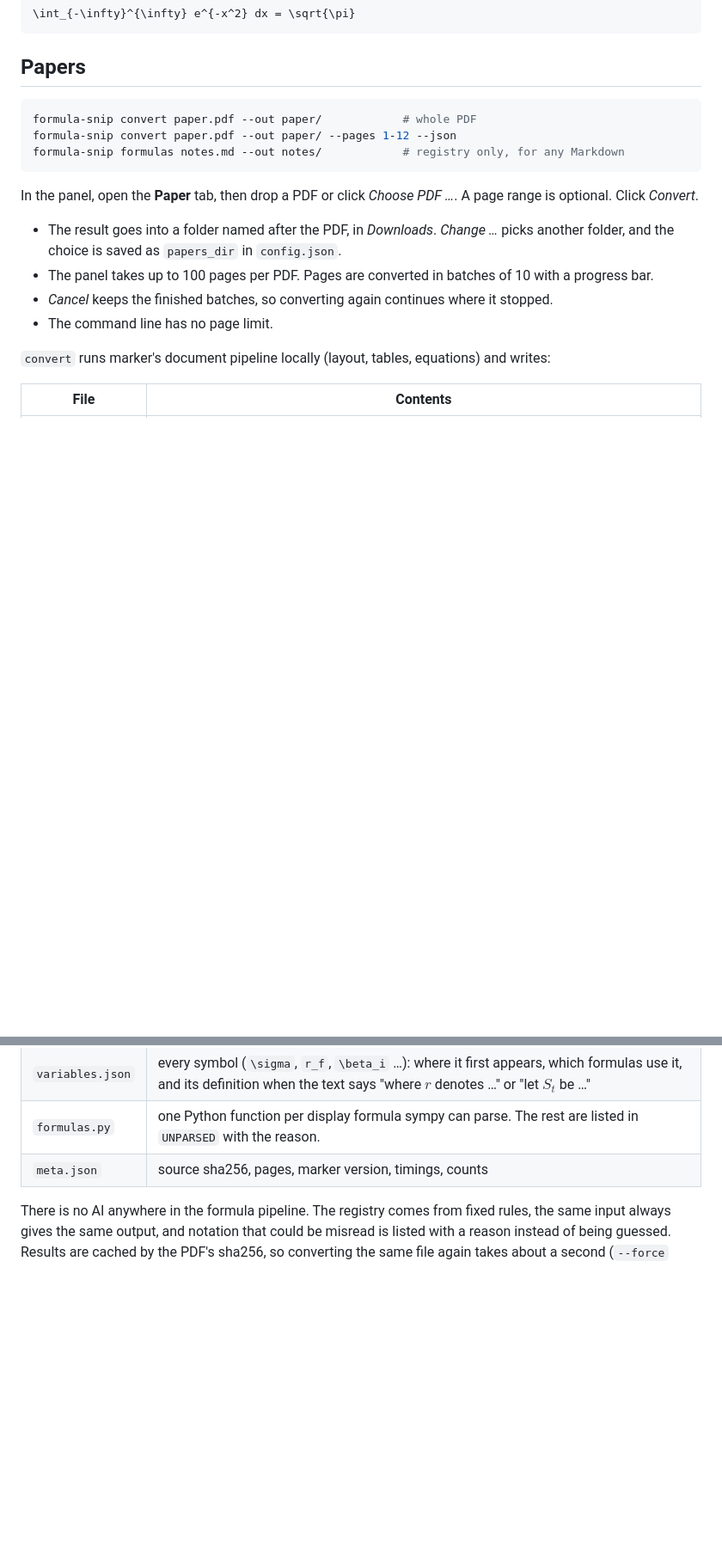
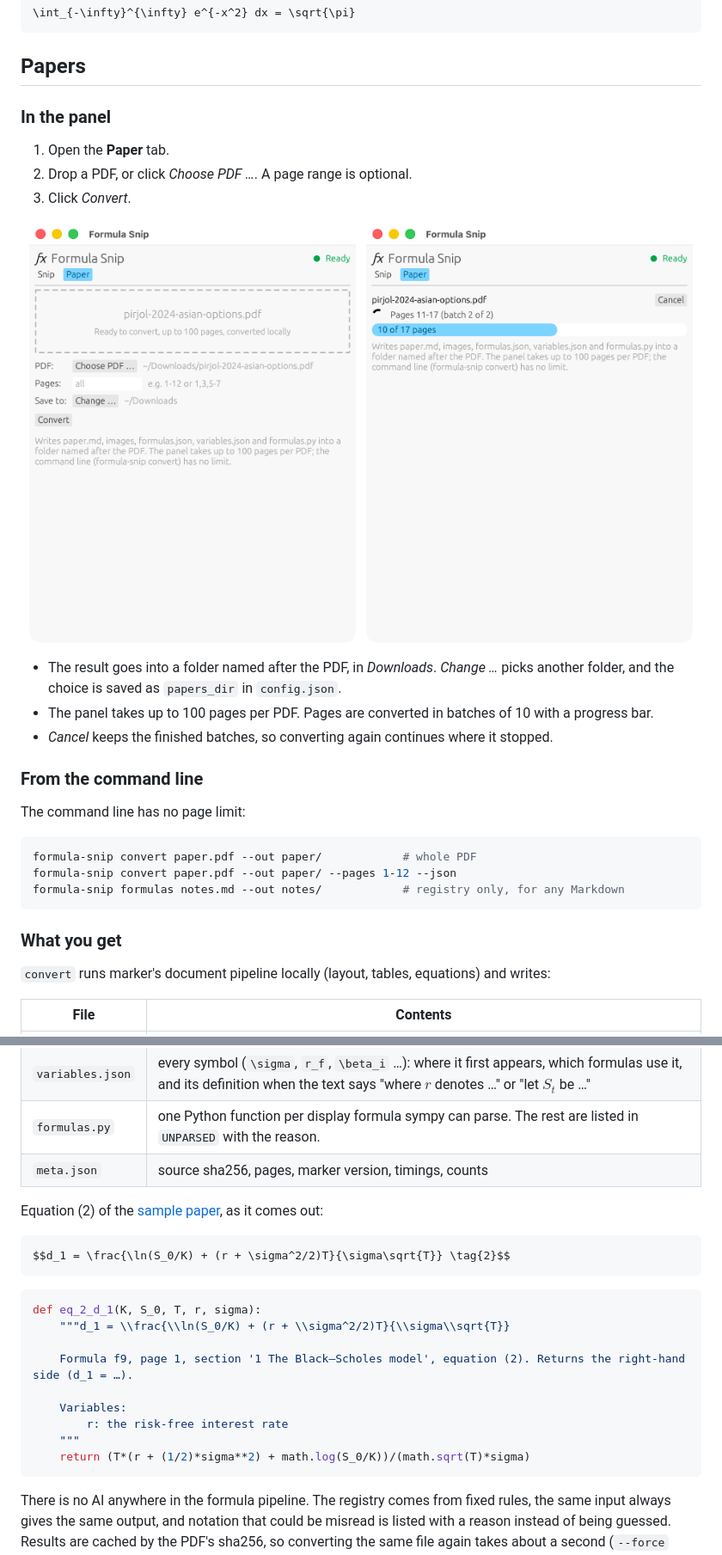
Before and after one commit to julian-hilg/formula-snip, a Markdown page: README.md, 2 parts joined by grey strips. Shown at 86% size. GitHub-like rendering; pictures changed too: docs/screenshot-paper-progress.png (added), docs/screenshot-paper-ready.png (added); blank space fills up the shorter version.

````diff
--- a/README.md
+++ b/README.md
@@ -91,17 +97,33 @@ e^x = \sum_{n=0}^{\infty} \frac{x^n}{n!} = 1 + x + \frac{x^2}{2!} + \frac{x^3}{3
 
 ## Papers
 
+### In the panel
+
+1. Open the **Paper** tab.
+2. Drop a PDF, or click *Choose PDF …*. A page range is optional.
+3. Click *Convert*.
+
+<p align="center">
+<img src="docs/screenshot-paper-ready.png" width="380" alt="Paper tab with a PDF chosen: page range, Save to Downloads, Convert">
+&nbsp;
+<img src="docs/screenshot-paper-progress.png" width="380" alt="Paper tab while converting: pages 11-17, batch 2 of 2, 10 of 17 pages done">
+</p>
+
+- The result goes into a folder named after the PDF, in *Downloads*. *Change …* picks another folder, and the choice is saved as `papers_dir` in `config.json`.
+- The panel takes up to 100 pages per PDF. Pages are converted in batches of 10 with a progress bar.
+- *Cancel* keeps the finished batches, so converting again continues where it stopped.
+
+### From the command line
+
+The command line has no page limit:
+
 ```bash
 formula-snip convert paper.pdf --out paper/            # whole PDF
 formula-snip convert paper.pdf --out paper/ --pages 1-12 --json
 formula-snip formulas notes.md --out notes/            # registry only, for any Markdown
 ```
 
-In the panel, open the **Paper** tab, then drop a PDF or click *Choose PDF …*. A page range is optional. Click *Convert*.
-- The result goes into a folder named after the PDF, in *Downloads*. *Change …* picks another folder, and the choice is saved as `papers_dir` in `config.json`.
-- The panel takes up to 100 pages per PDF. Pages are converted in batches of 10 with a progress bar.
-- *Cancel* keeps the finished batches, so converting again continues where it stopped.
-- The command line has no page limit.
+### What you get
 
 `convert` runs marker's document pipeline locally (layout, tables, equations) and writes:
 
@@ -113,6 +135,24 @@ In the panel, open the **Paper** tab, then drop a PDF or click *Choose PDF …*.
 | `variables.json` | every symbol (`\sigma`, `r_f`, `\beta_i` …): where it first appears, which formulas use it, and its definition when the text says "where $r$ denotes …" or "let $S_t$ be …" |
 | `formulas.py` | one Python function per display formula sympy can parse. The rest are listed in `UNPARSED` with the reason. |
 | `meta.json` | source sha256, pages, marker version, timings, counts |
+
+Equation (2) of the [sample paper](examples/papers/sample.pdf), as it comes out:
+
+```markdown
+$$d_1 = \frac{\ln(S_0/K) + (r + \sigma^2/2)T}{\sigma\sqrt{T}} \tag{2}$$
+```
+
+```python
+def eq_2_d_1(K, S_0, T, r, sigma):
+    """d_1 = \\frac{\\ln(S_0/K) + (r + \\sigma^2/2)T}{\\sigma\\sqrt{T}}
+
+    Formula f9, page 1, section '1 The Black–Scholes model', equation (2). Returns the right-hand side (d_1 = …).
+
+    Variables:
+        r: the risk-free interest rate
+    """
+    return (T*(r + (1/2)*sigma**2) + math.log(S_0/K))/(math.sqrt(T)*sigma)
+```
 
 There is no AI anywhere in the formula pipeline. The registry comes from fixed rules, the
 same input always gives the same output, and notation that could be misread is listed with
````
Also changed, not shown: other parts of README.md (+16 -5 lines), docs/screenshot-empty.png, docs/screenshot-paper.png (added), docs/screenshot.png, 2 other files.
